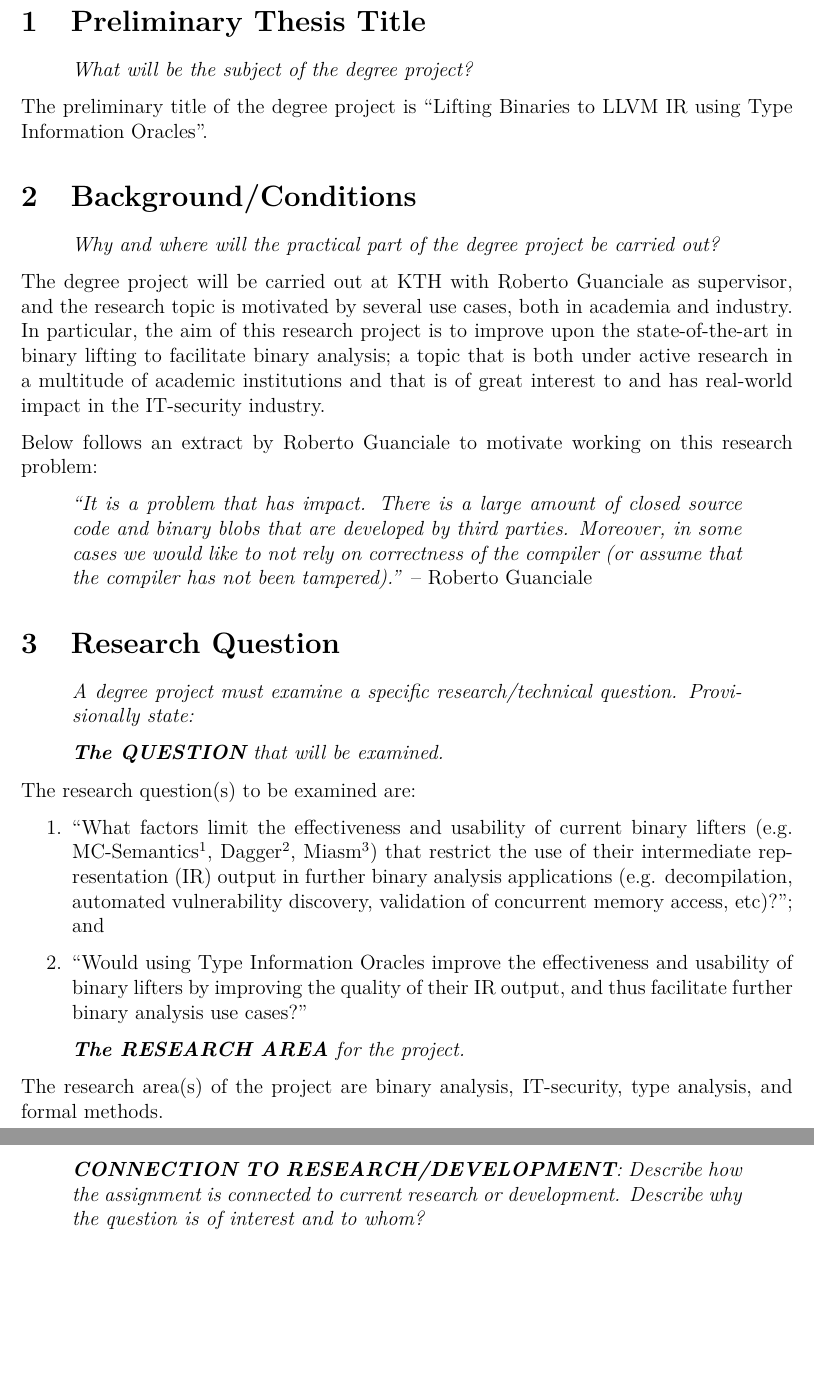
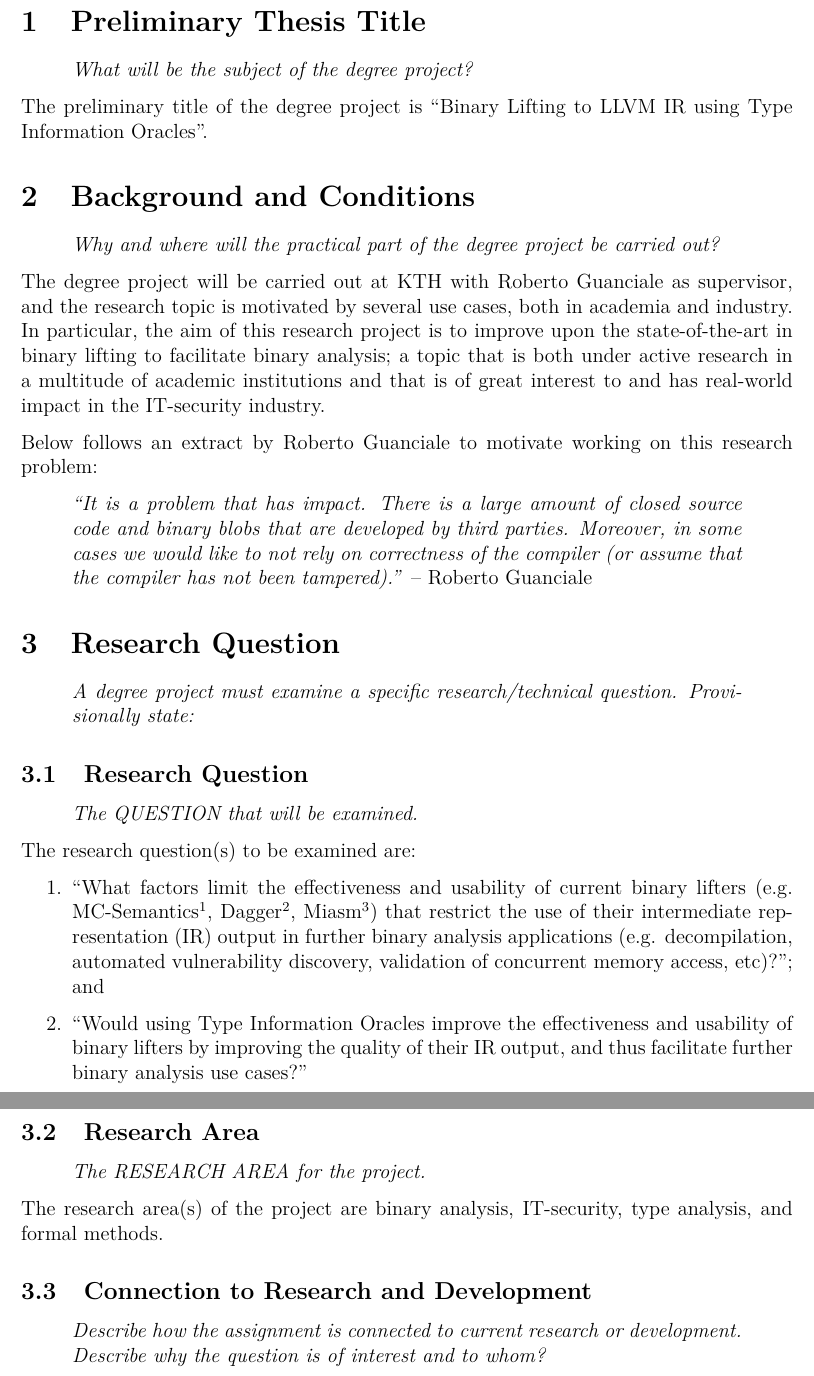
Before and after one commit to mewmew/binary_lifting, a LaTeX document (proposal/binary_lifting_proposal.tex): two parts of pages 3 and 4 of 11, joined at a grey line, cut so that both start at the same text, the shorter picture padded with empty space. Compiled offline with XeLaTeX; a LaTeX package or settings file that is missing is left out.

Commit message:
proposal: minor rephrasing

```diff
--- a/proposal/binary_lifting_proposal.tex
+++ b/proposal/binary_lifting_proposal.tex
@@ -2,8 +2,9 @@
 
 \usepackage{preamble}
 
-\title{Degree Project Proposal \\ \Large Lifting Binaries to LLVM IR using Type Information Oracles}
+\title{Degree Project Proposal \\ \Large Binary Lifting to LLVM IR using Type Information Oracles}
 \author{Robin Eklind \\ \input{my_email}}
+\date{2019-09-06}
 
 % ref: https://www.kth.se/social/group/examensarbete-vid-cs/page/exjobb-task-description/
 
@@ -37,9 +38,9 @@
 
 %\todo{update title: using a diverse set of oracles.}
 
-The preliminary title of the degree project is ``Lifting Binaries to LLVM IR using Type Information Oracles''.
+The preliminary title of the degree project is ``Binary Lifting to LLVM IR using Type Information Oracles''.
 
-\section{Background/Conditions}
+\section{Background and Conditions}
 
 \begin{quote}
 	\textit{Why and where will the practical part of the degree project be carried out?}
@@ -61,8 +62,10 @@ Below follows an extract by Roberto Guanciale to motivate working on this resear
 	\textit{A degree project must examine a specific research/technical question. Provisionally state:}
 \end{quote}
 
+\subsection{Research Question}
+
 \begin{quote}
-	\textit{\textbf{The QUESTION} that will be examined.}
+	\textit{The QUESTION that will be examined.}
 \end{quote}
 
 The research question(s) to be examined are:
@@ -74,14 +77,19 @@ The research question(s) to be examined are:
 
 % \todo{foo} add note about the output usability of the IR. now using a CPU struct, but rather outputing a higher-level IR with function arguments being identified. facilitates further binary analysis.
 
+\subsection{Research Area}
+
 \begin{quote}
-	\textit{\textbf{The RESEARCH AREA} for the project.}
+	\textit{The RESEARCH AREA for the project.}
 \end{quote}
 
 The research area(s) of the project are binary analysis, IT-security, type analysis, and formal methods.
 
+\subsection{Connection to Research and Development}
+\label{sec:connection_to_research_and_development}
+
 \begin{quote}
-	\textit{\textbf{CONNECTION TO RESEARCH/DEVELOPMENT}: Describe how the assignment is connected to current research or development. Describe why the question is of interest and to whom?}
+	\textit{Describe how the assignment is connected to current research or development. Describe why the question is of interest and to whom?}
 \end{quote}
 
 The research interest in binary analysis and in particular decompilers date back to the 1960s, when decompilers were used to facilitate the translation of software written for second generation computers (those using transistors) to third generation computers (those using integrated circuits) \cite{reverse_compilation}. Since then binary analysis has seen more intense research interest and a wide range of applications in industry. Today binary analysis is among others used for validating the output of compilers (a tribute to Ken Thompson's \textit{``Reflections on Trusting Trust''} Turing Award Lecture \cite{trusting_trust}), locating and mitigating security vulnerabilities \cite{state_of_the_art_of_war}, transpiling software from a source language to another target language or from a source platform to another target platform, instrumenting binaries with profiling capabilities or security enforcements (e.g. control flow integrity enforcement) \cite{superset_disassembly}, and analyzing polyglot code bases (those written in multiple programming languages) where the platform-independent IR functions as a shared representation layer for analysis \cite{revgen}.
```
Also changed, not shown: proposal/binary_lifting_proposal.tex (23 more changed lines).
